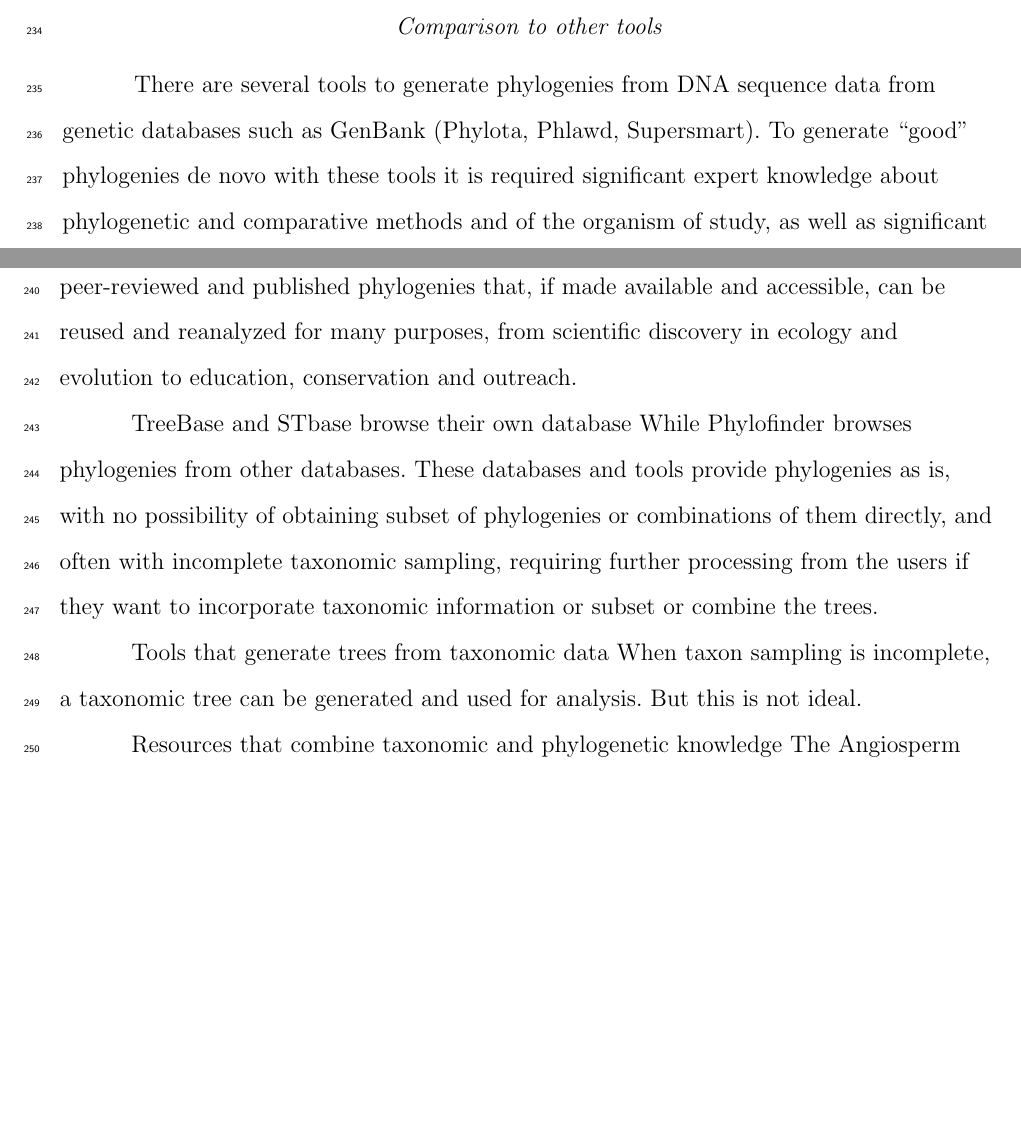
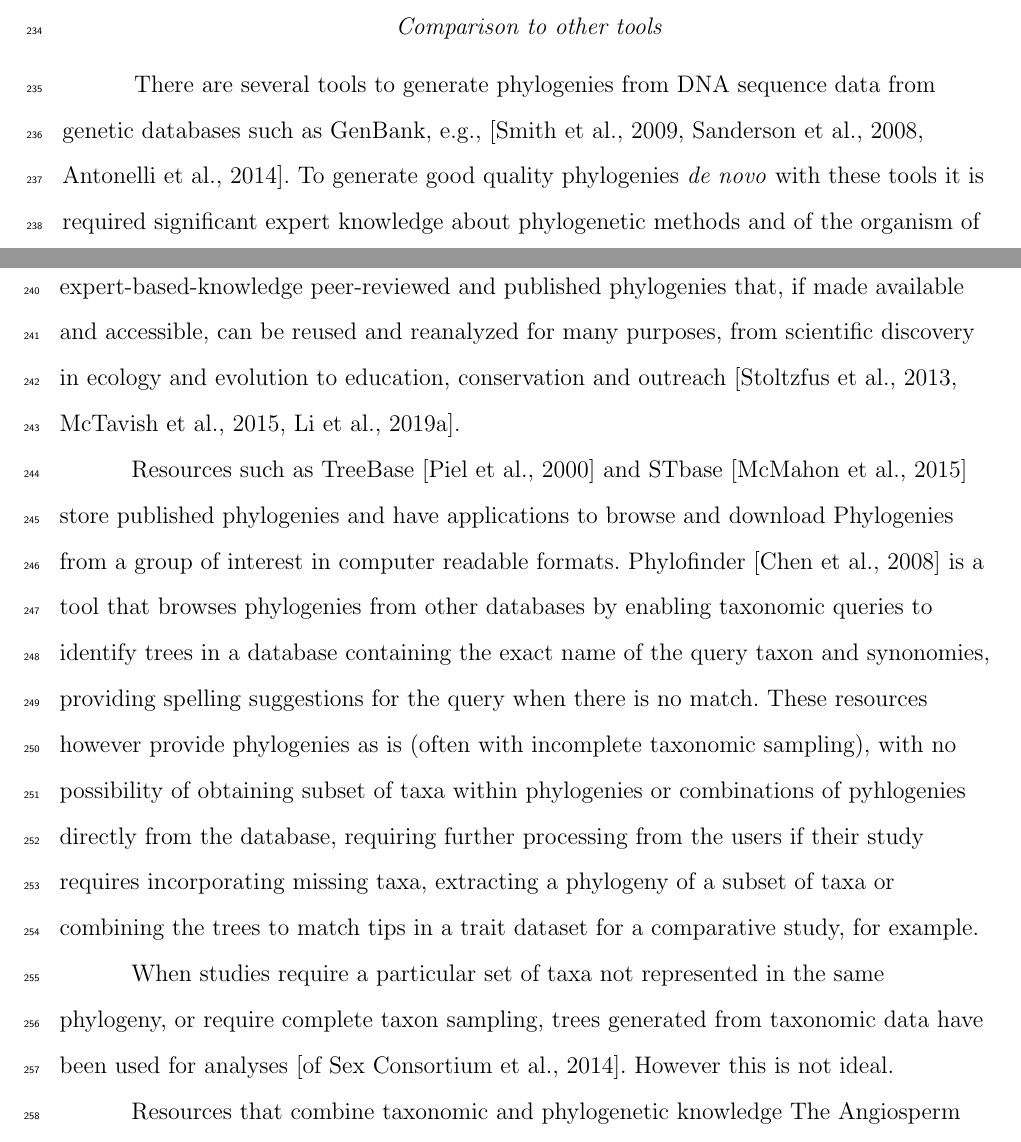
Before and after one commit to OpenTreeOfLife/python-opentree, a LaTeX document (docs/draft/python-opentree.tex, which reads docs/draft/paper.bib): two parts of pages 11 and 12 of 22 before the commit and two parts of pages 11 and 12 of 24 after it, joined at a grey line, cut so that both start at the same text, the shorter picture padded with empty space. Compiled offline with pdfLaTeX.

Commit message:
discussion subsections

```diff
--- a/docs/draft/paper.bib
+++ b/docs/draft/paper.bib
@@ -0,0 +5,2 @@
+  volume={1},
+  year={2014},
@@ -0,0 +33,2 @@
+  volume={2000},
+  year={2000}
@@ -0,0 +40 @@
+  volume={2},
--- a/docs/draft/python-opentree.tex
+++ b/docs/draft/python-opentree.tex
@@ -211,14 +211,34 @@ By working with a subtree of taxa found on and around campus, tree thinking exam
 
 \subsection{Comparison to other tools}
 
-There are several tools to generate phylogenies from DNA sequence data from genetic databases such as GenBank (Phylota, Phlawd, Supersmart). To generate “good” phylogenies de novo with these tools it is required significant expert knowledge about phylogenetic and comparative methods and of the organism of study, as well as significant training time. Meanwhile, there are already thousands of expert-based-knowledge peer-reviewed and published phylogenies that, if made available and accessible, can be reused and reanalyzed for many purposes, from scientific discovery in ecology and evolution to education, conservation and outreach.
+There are several tools to generate phylogenies from DNA sequence data from genetic
+databases such as GenBank, e.g., \citep{smith2009mega, sanderson2008phylota, antonelli2014supersmart}.
+To generate good quality phylogenies \textit{de novo} with these tools it is required
+significant expert knowledge about phylogenetic methods and of
+the organism of study, as well as significant training time. Meanwhile, there are
+already thousands of expert-based-knowledge peer-reviewed and published phylogenies
+that, if made available and accessible, can be reused and reanalyzed for many purposes,
+from scientific discovery in ecology and evolution to education, conservation and
+outreach \citep{stoltzfus2013phylotastic, mctavish_phylesystem_2015, li2019common}.
 
-TreeBase and STbase browse their own database
-While Phylofinder browses phylogenies from other databases.
-These databases and tools provide phylogenies as is, with no possibility of obtaining subset of phylogenies or combinations of them directly, and often with incomplete taxonomic sampling, requiring further processing from the users if they want to incorporate taxonomic information or subset or combine the trees.
+Resources such as TreeBase \citep{piel2000treebase} and STbase \citep{mcmahon2015stbase}
+store published phylogenies and have applications to browse and download Phylogenies
+from a group of interest in computer readable formats.
+Phylofinder \citep{chen2008phylofinder} is a tool that browses phylogenies from
+other databases by enabling taxonomic queries
+to identify trees in a database containing the exact name of the query taxon and
+synonomies, providing spelling suggestions for the query when there is no match.
+These resources however provide phylogenies as is (often with incomplete
+taxonomic sampling), with no possibility of obtaining
+subset of taxa within phylogenies or combinations of pyhlogenies directly from the database,
+requiring further processing from the users if their study requires incorporating
+missing taxa, extracting a phylogeny of a subset of taxa or combining the trees to match tips in
+a trait dataset for a comparative study, for example.
 
-Tools that generate trees from taxonomic data
-When taxon sampling is incomplete, a taxonomic tree can be generated and used for analysis. But this is not ideal.
+When studies require a particular set of taxa not represented in the same phylogeny,
+or require complete taxon sampling, trees generated from taxonomic data have been
+used for analyses \citep{tree2014tree}.
+ However this is not ideal.
 
 Resources that combine taxonomic and phylogenetic knowledge
 The Angiosperm Phylogeny website is a very valuable resource because it combines available taxonomic and published phylogenetic information with the main goal to portray a phylogenetic context for all flowering and seed plants. Information is combined based on decisions and arguments from the author, that, while fully documented on the website, is not an informatically reproducible process. The phylogenies are also only available as image files, leaving users to the task of obtaining the phylogenies in a computer readable format, which, in many cases, are only available from the original authors upon request. The probability of success for that is only 30% (citation)
```
Also changed, not shown: docs/draft/paper.bib (49 more changed lines).
